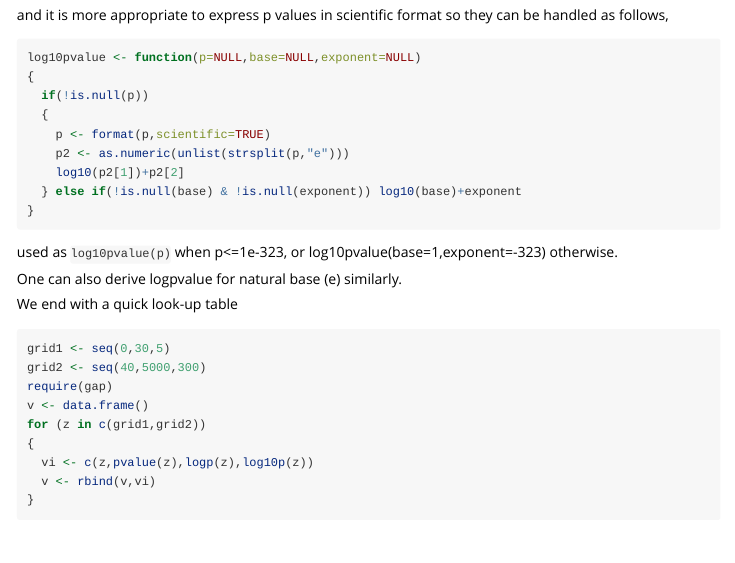
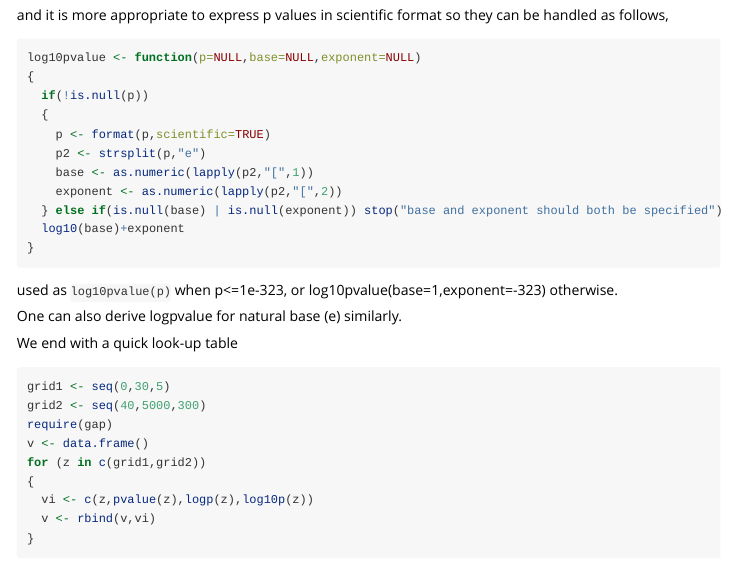
Before and after one commit to jinghuazhao/pQTLtools, an R Markdown document (vignettes/plogp.Rmd): the page in a window 1100 px wide, from 1670 px down. Rendered offline with R 4.5, knitr and Pandoc, with nearby package versions; some code elsewhere in the file could not run offline; common packages that the code uses without loading them are loaded.

Commit message:
vignettes/

````diff
--- a/vignettes/plogp.Rmd
+++ b/vignettes/plogp.Rmd
@@ -99,9 +99,11 @@ log10pvalue <- function(p=NULL,base=NULL,exponent=NULL)
   if(!is.null(p))
   {
     p <- format(p,scientific=TRUE)
-    p2 <- as.numeric(unlist(strsplit(p,"e")))
-    log10(p2[1])+p2[2]
-  } else if(!is.null(base) & !is.null(exponent)) log10(base)+exponent
+    p2 <- strsplit(p,"e")
+    base <- as.numeric(lapply(p2,"[",1))
+    exponent <- as.numeric(lapply(p2,"[",2))
+  } else if(is.null(base) | is.null(exponent)) stop("base and exponent should both be specified")
+  log10(base)+exponent
 }
 ```
 used as `log10pvalue(p)` when p<=1e-323, or log10pvalue(base=1,exponent=-323) otherwise.
````
